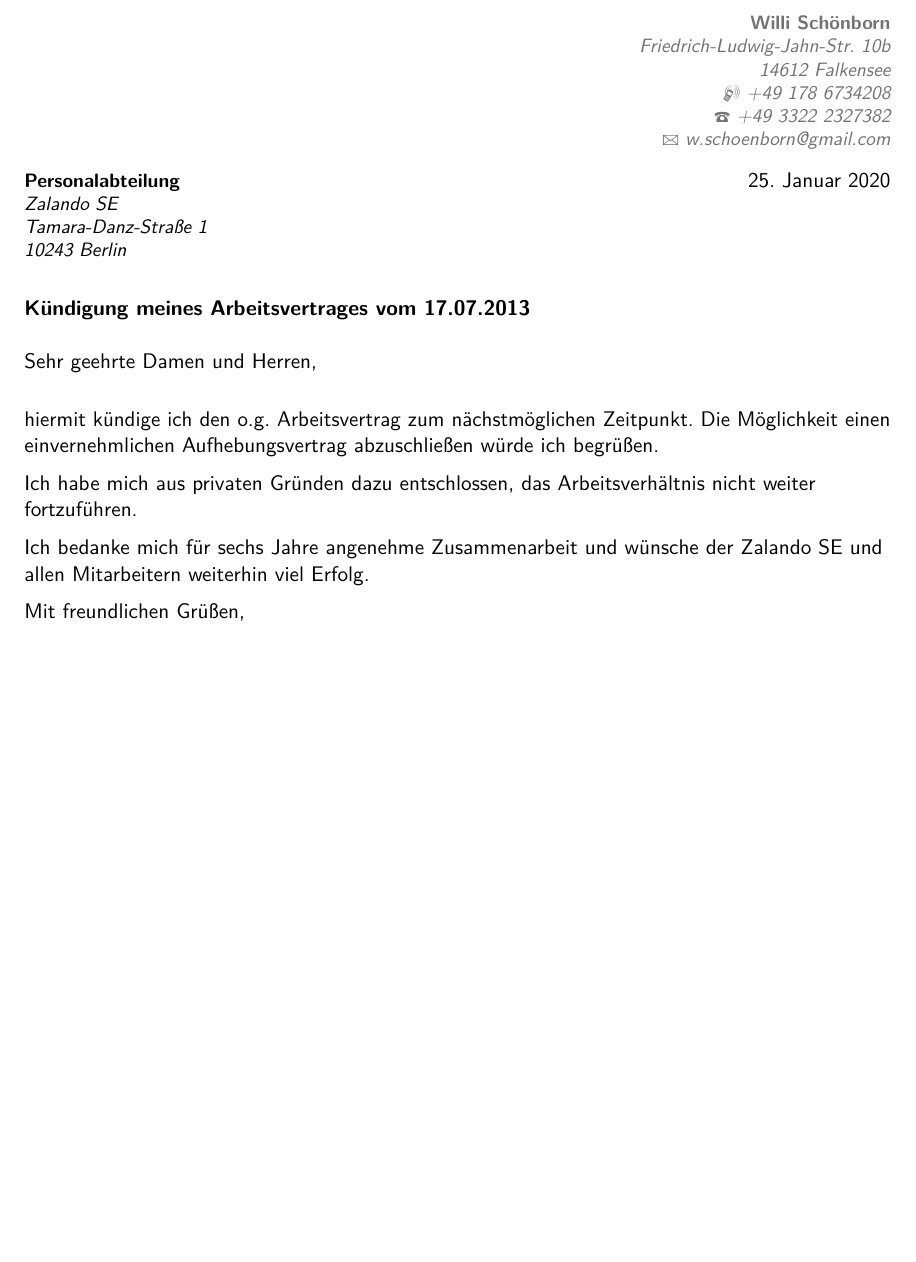
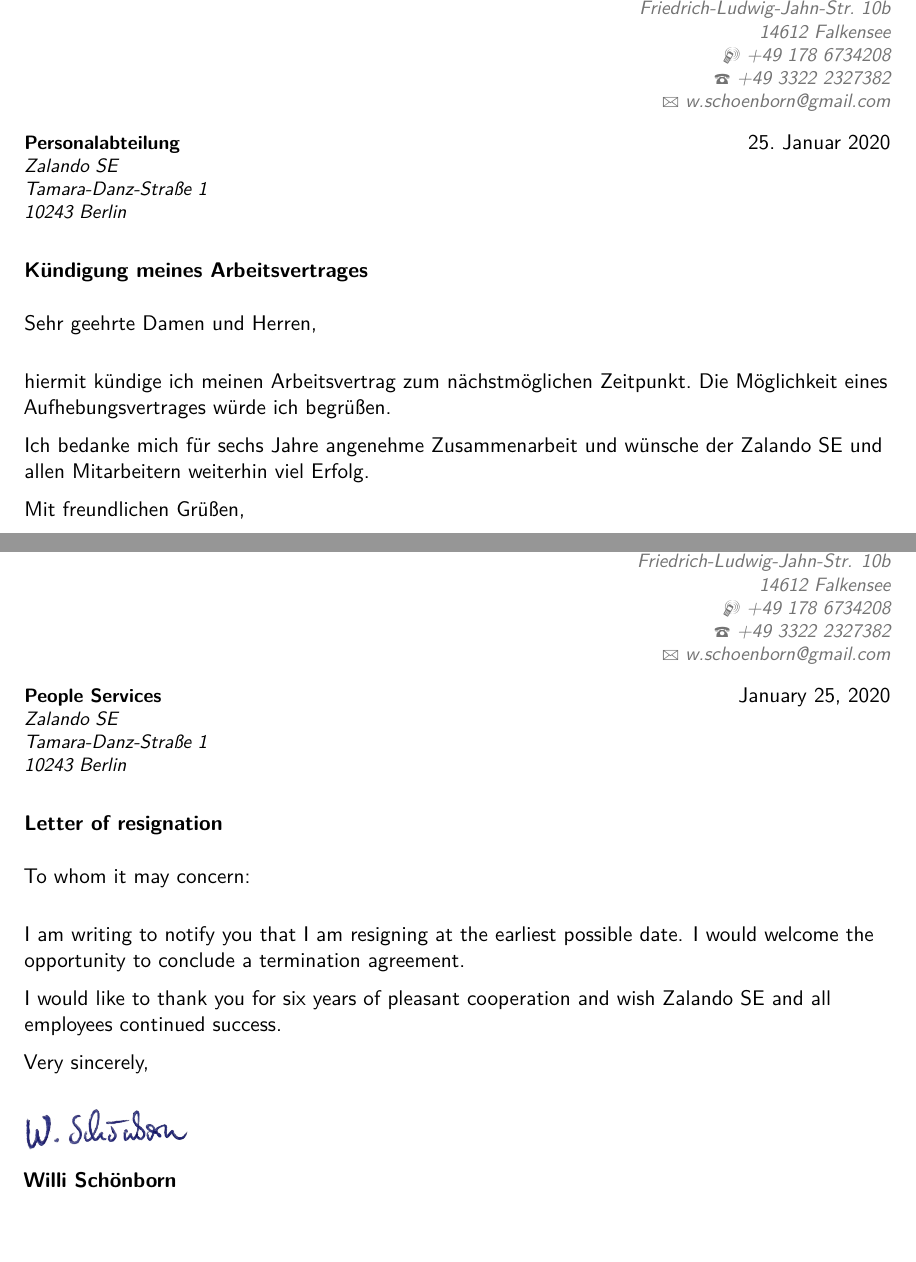
Before and after one commit to whiskeysierra/application, a LaTeX CV (resignation.tex): part of the page before the commit and two parts of pages 1 and 2 of 2 after it, the two joined at a grey line, cut at the place of the change, the shorter picture padded with empty space. Compiled offline with pdfLaTeX.

Commit message:
Added english version of resignation letter

```diff
--- a/resignation.tex
+++ b/resignation.tex
@@ -27,7 +27,7 @@
 
 \usepackage[utf8]{inputenc}
 
-\usepackage[ngerman]{babel}
+\usepackage[english,ngerman]{babel}
 
 \moderncvstyle{classic} % CV theme - options include: 'casual' (default), 'classic', 'oldstyle' and 'banking'
 \moderncvcolor{blue} % CV color - options include: 'blue' (default), 'orange', 'green', 'red', 'purple', 'grey' and 'black'
@@ -75,15 +75,13 @@
 \recipient{Personalabteilung}{Zalando SE\\Tamara-Danz-Straße 1\\10243 Berlin}
 %\recipient{HR Departmnet}{Corporation\\123 Pleasant Lane\\12345 City, State} % Letter recipient
 \date{\today} % Letter date
-\opening{\textbf{Kündigung meines Arbeitsvertrages vom 17.07.2013}\newline{}\newline{}Sehr geehrte Damen und Herren,} % Opening greeting
+\opening{\textbf{Kündigung meines Arbeitsvertrages}\newline{}\newline{}Sehr geehrte Damen und Herren,} % Opening greeting
 \closing{} % Closing phrase
 %\enclosure[Anlagen]{Lebenslauf} % List of enclosed documents
 
 \makelettertitle % Print letter title
 
-hiermit kündige ich den o.g. Arbeitsvertrag zum nächstmöglichen Zeitpunkt. Die Möglichkeit einen einvernehmlichen Aufhebungsvertrag abzuschließen würde ich begrüßen.
-
-Ich habe mich aus privaten Gründen dazu entschlossen, das Arbeitsverhältnis nicht weiter fortzuführen.
+hiermit kündige ich meinen Arbeitsvertrag zum nächstmöglichen Zeitpunkt. Die Möglichkeit eines Aufhebungsvertrages würde ich begrüßen.
 
 Ich bedanke mich für sechs Jahre angenehme Zusammenarbeit und wünsche der Zalando SE und allen Mitarbeitern weiterhin viel Erfolg.
 
@@ -94,3 +94,23 @@ Mit freundlichen Grüßen,\\[1.5em]
+\begin{otherlanguage}{english}
+
+\recipient{People Services}{Zalando SE\\Tamara-Danz-Straße 1\\10243 Berlin}
+%\recipient{HR Departmnet}{Corporation\\123 Pleasant Lane\\12345 City, State} % Letter recipient
+\date{\today} % Letter date
+\opening{\textbf{Letter of resignation}\newline{}\newline{}To whom it may concern:} % Opening greeting
+\closing{} % Closing phrase
+%\enclosure[Anlagen]{Lebenslauf} % List of enclosed documents
+
+\makelettertitle % Print letter title
+
+I am writing to notify you that I am resigning at the earliest possible date. I would welcome the opportunity to conclude a termination agreement.
+
+I would like to thank you for six years of pleasant cooperation and wish Zalando SE and all employees continued success.
+
+Very sincerely,\\[1.5em]
+\includegraphics[width=3cm]{pictures/signature}
+
+\textbf{Willi Schönborn}
+\end{otherlanguage}
 
 %\color{color2}\itshape Anlagen: Lebenslauf
 
```
Also changed, not shown: resignation.pdf, resignation.tex (4 more changed lines).
